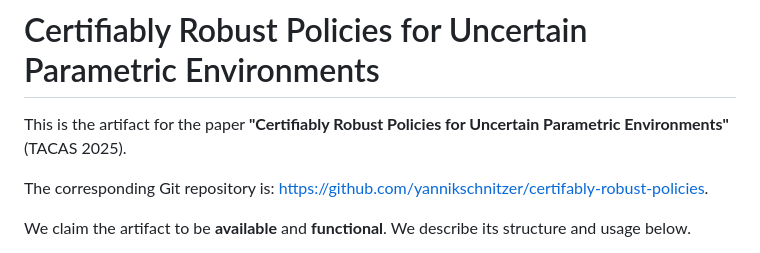
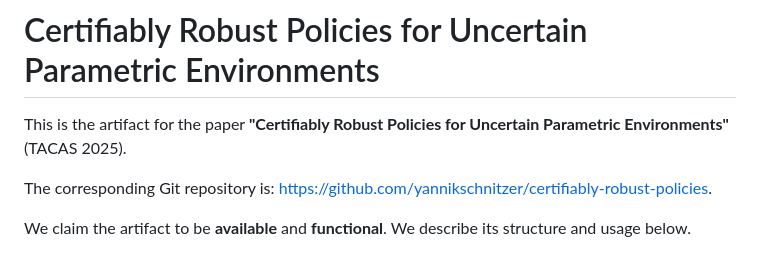
Before and after one commit to yannikschnitzer/certifiably-robust-policies, a Markdown page: README.md, the part around the change. Rendered like a GitHub page.

```diff
--- a/README.md
+++ b/README.md
@@ -3,7 +3,7 @@
 
 This is the artifact for the paper **"Certifiably Robust Policies for Uncertain Parametric Environments"** (TACAS 2025).
 
-The corresponding Git repository is: https://github.com/yannikschnitzer/certifably-robust-policies.
+The corresponding Git repository is: https://github.com/yannikschnitzer/certifiably-robust-policies.
 
 We claim the artifact to be **available** and **functional**. We describe its structure and usage below.
 
```
